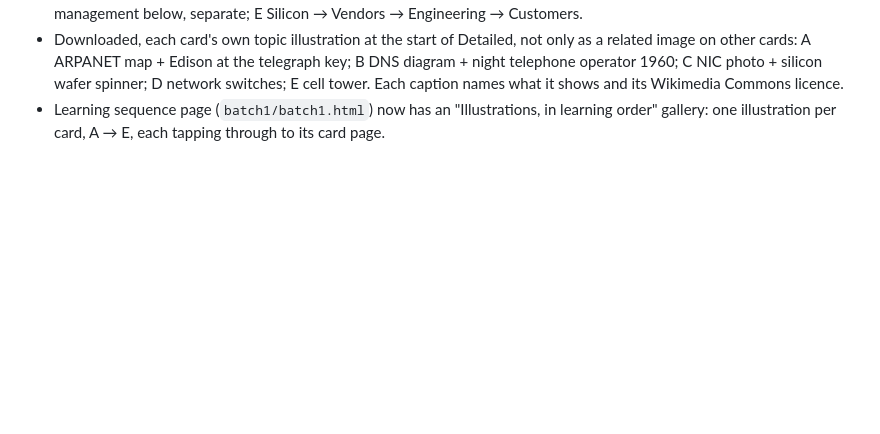
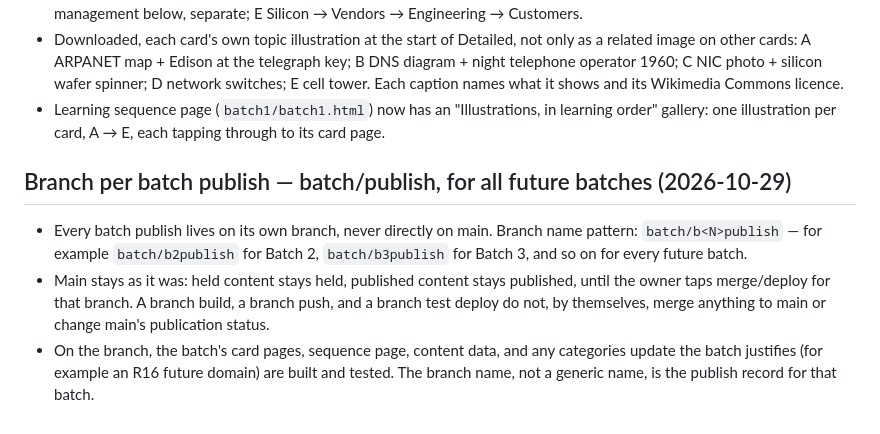
Before and after one commit to AravindMutthe/systems-handbook, a Markdown page: rules.md, the part around the change. GitHub-like rendering; blank space fills up the shorter version.

Commit message:
Rules: branch per batch publish — batch/b<N>publish for all future batches

```diff
--- a/rules.md
+++ b/rules.md
@@ -692,3 +692,20 @@ In practice: the Handbook keeps its own repo, Vercel project, design and content
 - Learning sequence page (`batch1/batch1.html`) now has an
   "Illustrations, in learning order" gallery: one illustration
   per card, A → E, each tapping through to its card page.
+
+## Branch per batch publish — batch/<batch>publish, for all future batches (2026-10-29)
+
+- Every batch publish lives on its own branch, never directly
+  on main. Branch name pattern: `batch/b<N>publish` — for
+  example `batch/b2publish` for Batch 2, `batch/b3publish`
+  for Batch 3, and so on for every future batch.
+- Main stays as it was: held content stays held, published
+  content stays published, until the owner taps merge/deploy
+  for that branch. A branch build, a branch push, and a branch
+  test deploy do not, by themselves, merge anything to main
+  or change main's publication status.
+- On the branch, the batch's card pages, sequence page,
+  content data, and any categories update the batch justifies
+  (for example an R16 future domain) are built and tested.
+  The branch name, not a generic name, is the publish record
+  for that batch.
```
